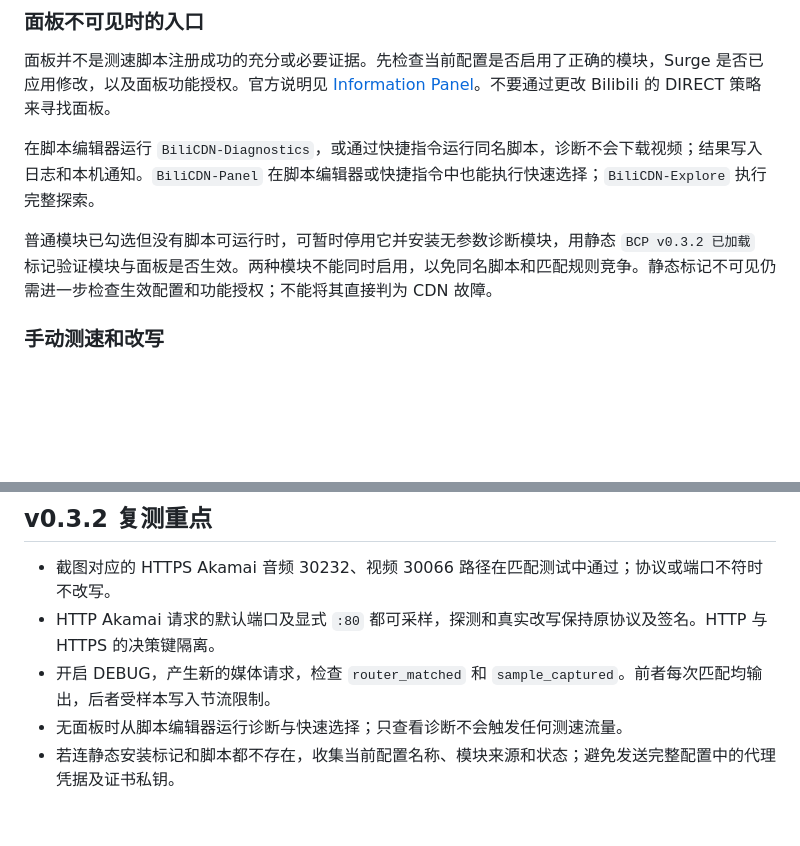
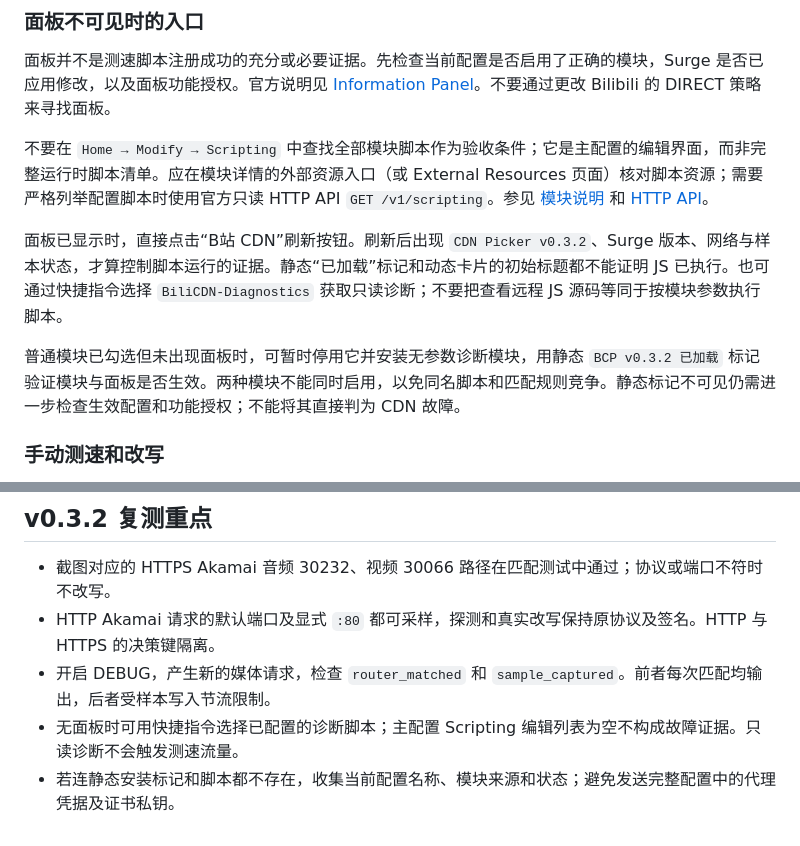
Before and after one commit to panelatta/bilibili-cdn-picker, a Markdown page: docs/runtime-experiments.md, 2 parts joined by grey strips. GitHub-like rendering; blank space fills up the shorter version.

```diff
--- a/docs/runtime-experiments.md
+++ b/docs/runtime-experiments.md
@@ -17,9 +17,11 @@
 
 面板并不是测速脚本注册成功的充分或必要证据。先检查当前配置是否启用了正确的模块，Surge 是否已应用修改，以及面板功能授权。官方说明见 [Information Panel](https://manual.nssurge.com/tools/panel.html)。不要通过更改 Bilibili 的 DIRECT 策略来寻找面板。
 
-在脚本编辑器运行 `BiliCDN-Diagnostics`，或通过快捷指令运行同名脚本，诊断不会下载视频；结果写入日志和本机通知。`BiliCDN-Panel` 在脚本编辑器或快捷指令中也能执行快速选择；`BiliCDN-Explore` 执行完整探索。
+不要在 `Home → Modify → Scripting` 中查找全部模块脚本作为验收条件；它是主配置的编辑界面，而非完整运行时脚本清单。应在模块详情的外部资源入口（或 External Resources 页面）核对脚本资源；需要严格列举配置脚本时使用官方只读 HTTP API `GET /v1/scripting`。参见 [模块说明](https://manual.nssurge.com/profile/module.html) 和 [HTTP API](https://manual.nssurge.com/tools/http-api.html)。
 
-普通模块已勾选但没有脚本可运行时，可暂时停用它并安装无参数诊断模块，用静态 `BCP v0.3.2 已加载` 标记验证模块与面板是否生效。两种模块不能同时启用，以免同名脚本和匹配规则竞争。静态标记不可见仍需进一步检查生效配置和功能授权；不能将其直接判为 CDN 故障。
+面板已显示时，直接点击“B站 CDN”刷新按钮。刷新后出现 `CDN Picker v0.3.2`、Surge 版本、网络与样本状态，才算控制脚本运行的证据。静态“已加载”标记和动态卡片的初始标题都不能证明 JS 已执行。也可通过快捷指令选择 `BiliCDN-Diagnostics` 获取只读诊断；不要把查看远程 JS 源码等同于按模块参数执行脚本。
+
+普通模块已勾选但未出现面板时，可暂时停用它并安装无参数诊断模块，用静态 `BCP v0.3.2 已加载` 标记验证模块与面板是否生效。两种模块不能同时启用，以免同名脚本和匹配规则竞争。静态标记不可见仍需进一步检查生效配置和功能授权；不能将其直接判为 CDN 故障。
 
 ### 手动测速和改写
 
@@ -96,5 +98,5 @@
 - 截图对应的 HTTPS Akamai 音频 30232、视频 30066 路径在匹配测试中通过；协议或端口不符时不改写。
 - HTTP Akamai 请求的默认端口及显式 `:80` 都可采样，探测和真实改写保持原协议及签名。HTTP 与 HTTPS 的决策键隔离。
 - 开启 DEBUG，产生新的媒体请求，检查 `router_matched` 和 `sample_captured`。前者每次匹配均输出，后者受样本写入节流限制。
-- 无面板时从脚本编辑器运行诊断与快速选择；只查看诊断不会触发任何测速流量。
+- 无面板时可用快捷指令选择已配置的诊断脚本；主配置 Scripting 编辑列表为空不构成故障证据。只读诊断不会触发测速流量。
 - 若连静态安装标记和脚本都不存在，收集当前配置名称、模块来源和状态；避免发送完整配置中的代理凭据及证书私钥。
```
Also changed, not shown: README.md (+2 -2 lines), docs/development-design.md (+11 -0 lines).
